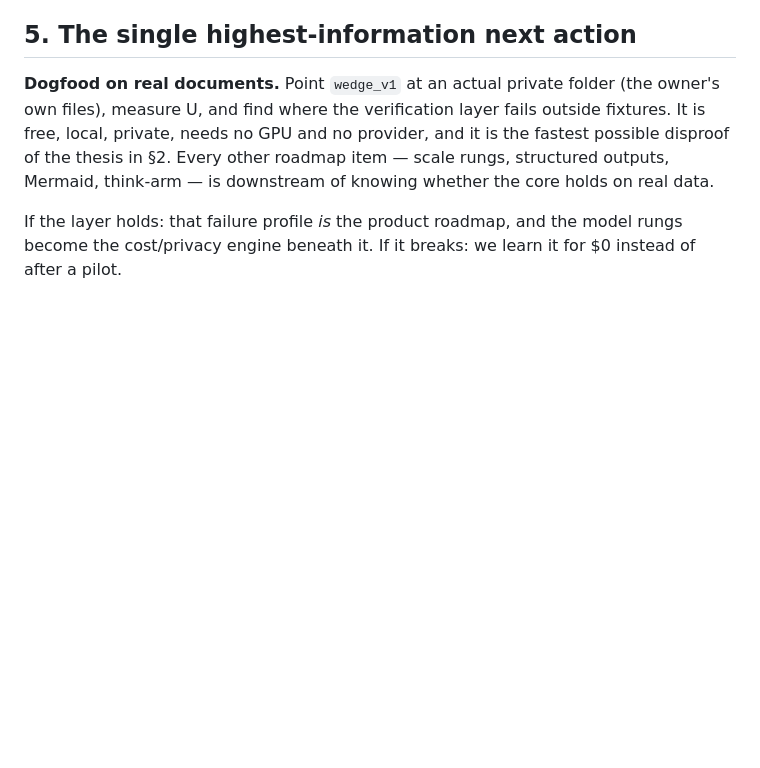
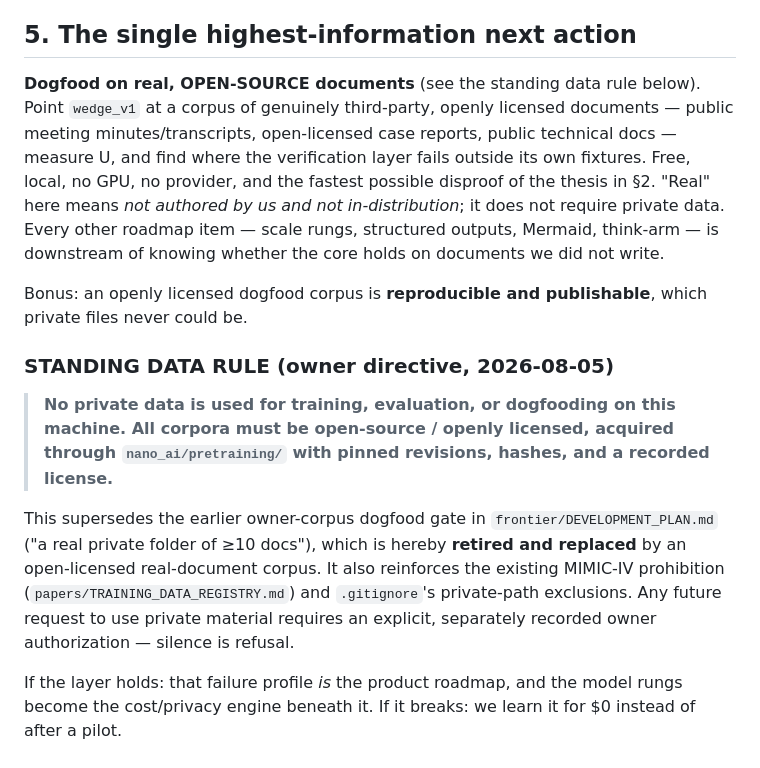
Before and after one commit to wwk5q8z6kk-bit/nano-lm, a Markdown page: papers/PRODUCT_THESIS.md, the part around the change. Rendered like a GitHub page; blank space fills up the shorter version.

Commit message:
wip: 458797d0 Edit papers/PRODUCT_THESIS.md

```diff
--- a/papers/PRODUCT_THESIS.md
+++ b/papers/PRODUCT_THESIS.md
@@ -85,12 +85,33 @@ the private path — but it is the *engine*, not the product.
 
 ## 5. The single highest-information next action
 
-**Dogfood on real documents.** Point `wedge_v1` at an actual private folder
-(the owner's own files), measure U, and find where the verification layer
-fails outside fixtures. It is free, local, private, needs no GPU and no
-provider, and it is the fastest possible disproof of the thesis in §2. Every
-other roadmap item — scale rungs, structured outputs, Mermaid, think-arm — is
-downstream of knowing whether the core holds on real data.
+**Dogfood on real, OPEN-SOURCE documents** (see the standing data rule below).
+Point `wedge_v1` at a corpus of genuinely third-party, openly licensed
+documents — public meeting minutes/transcripts, open-licensed case reports,
+public technical docs — measure U, and find where the verification layer fails
+outside its own fixtures. Free, local, no GPU, no provider, and the fastest
+possible disproof of the thesis in §2. "Real" here means *not authored by us
+and not in-distribution*; it does not require private data. Every other
+roadmap item — scale rungs, structured outputs, Mermaid, think-arm — is
+downstream of knowing whether the core holds on documents we did not write.
+
+Bonus: an openly licensed dogfood corpus is **reproducible and publishable**,
+which private files never could be.
+
+### STANDING DATA RULE (owner directive, 2026-08-05)
+
+> **No private data is used for training, evaluation, or dogfooding on this
+> machine. All corpora must be open-source / openly licensed, acquired through
+> `nano_ai/pretraining/` with pinned revisions, hashes, and a recorded
+> license.**
+
+This supersedes the earlier owner-corpus dogfood gate in
+`frontier/DEVELOPMENT_PLAN.md` ("a real private folder of ≥10 docs"), which is
+hereby **retired and replaced** by an open-licensed real-document corpus.
+It also reinforces the existing MIMIC-IV prohibition
+(`papers/TRAINING_DATA_REGISTRY.md`) and `.gitignore`'s private-path
+exclusions. Any future request to use private material requires an explicit,
+separately recorded owner authorization — silence is refusal.
 
 If the layer holds: that failure profile *is* the product roadmap, and the
 model rungs become the cost/privacy engine beneath it.
```
